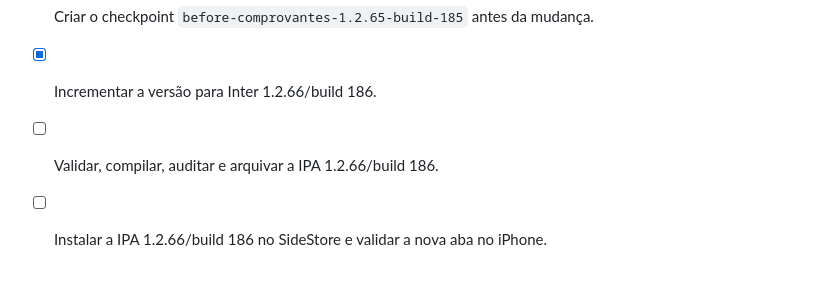
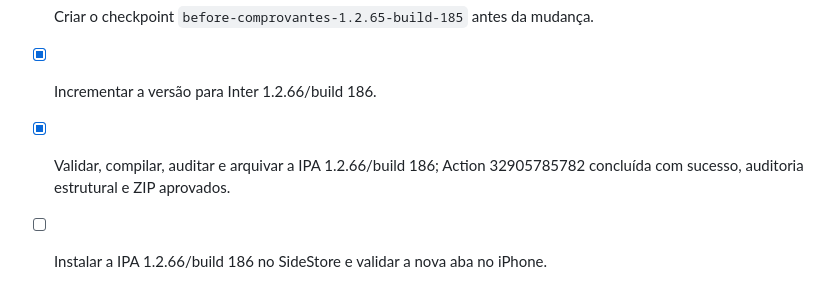
Before and after one commit to eryckmoraiis788-bit/iOS-App, a Markdown page: todo.md, the part around the change. GitHub-like rendering.

Commit message:
docs: record Comprovantes IPA 1.2.66

```diff
--- a/todo.md
+++ b/todo.md
@@ -642,5 +642,5 @@
 - [x] Validar no preview web a ordem das abas, lista vazia, lista com comprovante e tela de detalhe.
 - [x] Criar o checkpoint `before-comprovantes-1.2.65-build-185` antes da mudança.
 - [x] Incrementar a versão para Inter 1.2.66/build 186.
-- [ ] Validar, compilar, auditar e arquivar a IPA 1.2.66/build 186.
+- [x] Validar, compilar, auditar e arquivar a IPA 1.2.66/build 186; Action 32905785782 concluída com sucesso, auditoria estrutural e ZIP aprovados.
 - [ ] Instalar a IPA 1.2.66/build 186 no SideStore e validar a nova aba no iPhone.
```
